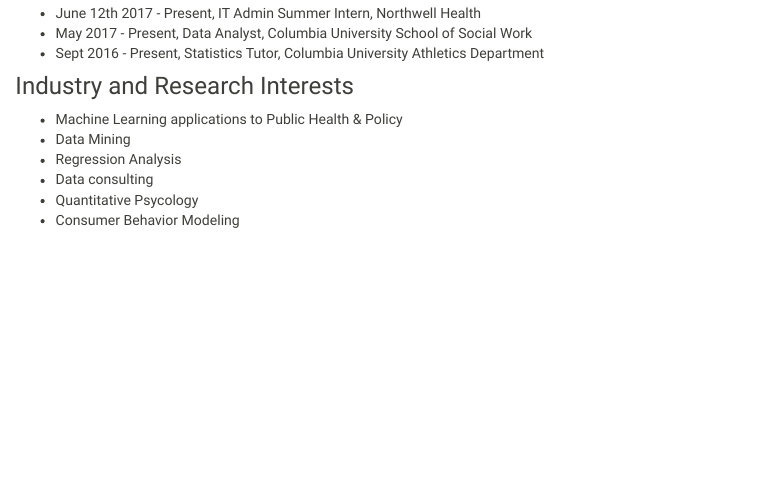
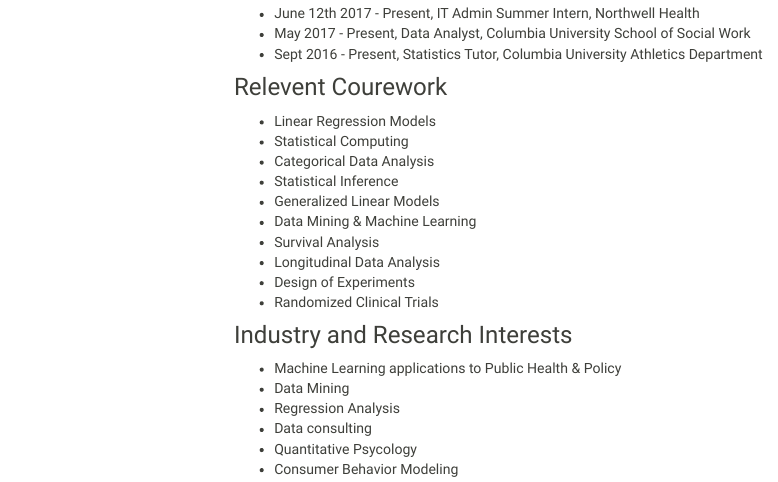
Before and after one commit to Hartaig/Hartaig.github.io, an R Markdown document (index.Rmd): the page in a window 1100 px wide, from 810 px down before the commit and from 760 px down after it, so that both start at the same text. The pictures show the output file index.html that the author committed with the source, opened offline; library style sheets and scripts come from the installed R packages; menus at the side of the page are left out.

Commit message:
homepage update

```diff
--- a/index.Rmd
+++ b/index.Rmd
@@ -24,6 +21,18 @@
 * June 12th 2017 - Present, IT Admin Summer Intern, Northwell Health
 * May 2017 - Present, Data Analyst, Columbia University School of Social Work
 * Sept 2016 - Present, Statistics Tutor, Columbia University Athletics Department
+
+### Relevent Courework
+* Linear Regression Models
+* Statistical Computing
+* Categorical Data Analysis
+* Statistical Inference
+* Generalized Linear Models
+* Data Mining & Machine Learning
+* Survival Analysis
+* Longitudinal Data Analysis
+* Design of Experiments
+* Randomized Clinical Trials
 
 ### Industry and Research Interests
 * Machine Learning applications to Public Health & Policy
```
Also changed, not shown: index.html, index.Rmd (13 more changed lines).
